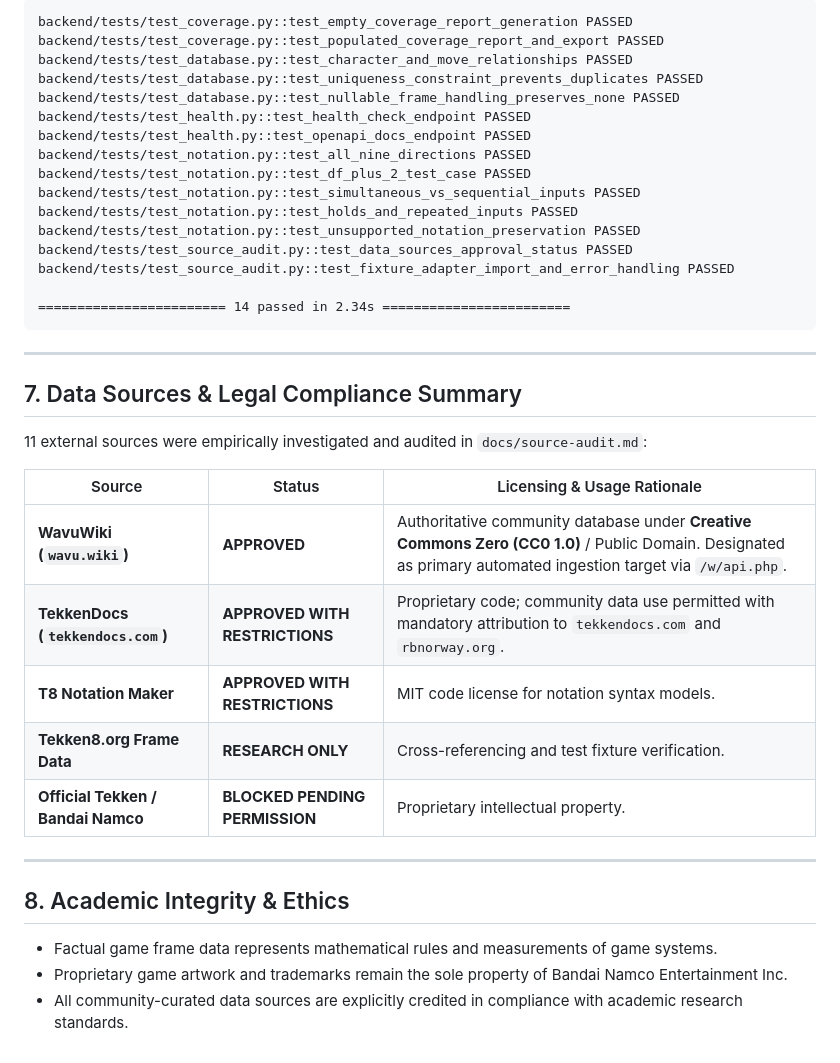
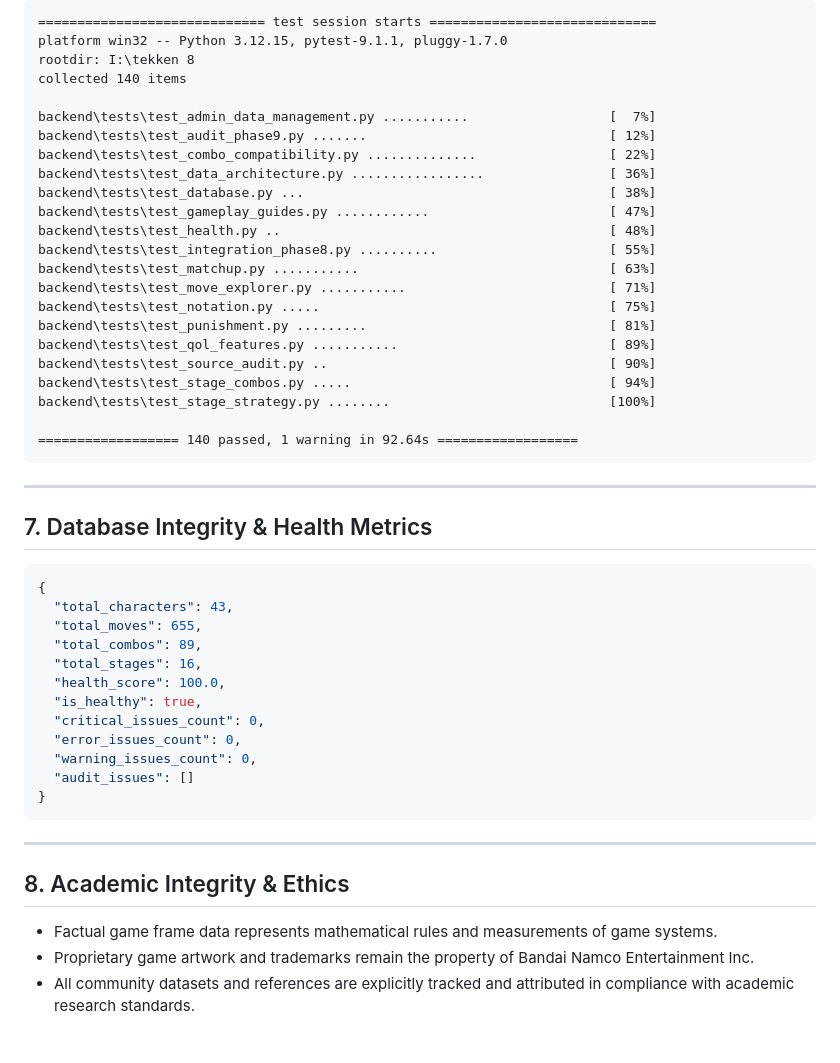
Before and after one commit to asadchaudhary27/tekken-8-movepedia, a Markdown page: README.md, the part around one of its changes. Drawn GitHub-style.

````diff
--- a/README.md
+++ b/README.md
@@ -150,40 +131,52 @@ $env:PYTHONPATH = "I:\tekken 8"
 ```
-backend/tests/test_coverage.py::test_empty_coverage_report_generation PASSED
-backend/tests/test_coverage.py::test_populated_coverage_report_and_export PASSED
-backend/tests/test_database.py::test_character_and_move_relationships PASSED
-backend/tests/test_database.py::test_uniqueness_constraint_prevents_duplicates PASSED
-backend/tests/test_database.py::test_nullable_frame_handling_preserves_none PASSED
-backend/tests/test_health.py::test_health_check_endpoint PASSED
-backend/tests/test_health.py::test_openapi_docs_endpoint PASSED
-backend/tests/test_notation.py::test_all_nine_directions PASSED
-backend/tests/test_notation.py::test_df_plus_2_test_case PASSED
-backend/tests/test_notation.py::test_simultaneous_vs_sequential_inputs PASSED
-backend/tests/test_notation.py::test_holds_and_repeated_inputs PASSED
-backend/tests/test_notation.py::test_unsupported_notation_preservation PASSED
-backend/tests/test_source_audit.py::test_data_sources_approval_status PASSED
-backend/tests/test_source_audit.py::test_fixture_adapter_import_and_error_handling PASSED
+============================= test session starts =============================
+platform win32 -- Python 3.12.15, pytest-9.1.1, pluggy-1.7.0
+rootdir: I:\tekken 8
+collected 140 items
 
-======================== 14 passed in 2.34s ========================
+backend\tests\test_admin_data_management.py ...........                  [  7%]
+backend\tests\test_audit_phase9.py .......                               [ 12%]
+backend\tests\test_combo_compatibility.py ..............                 [ 22%]
+backend\tests\test_data_architecture.py .................                [ 36%]
+backend\tests\test_database.py ...                                       [ 38%]
+backend\tests\test_gameplay_guides.py ............                       [ 47%]
+backend\tests\test_health.py ..                                          [ 48%]
+backend\tests\test_integration_phase8.py ..........                      [ 55%]
+backend\tests\test_matchup.py ...........                                [ 63%]
+backend\tests\test_move_explorer.py ...........                          [ 71%]
+backend\tests\test_notation.py .....                                     [ 75%]
+backend\tests\test_punishment.py .........                               [ 81%]
+backend\tests\test_qol_features.py ...........                           [ 89%]
+backend\tests\test_source_audit.py ..                                    [ 90%]
+backend\tests\test_stage_combos.py .....                                 [ 94%]
+backend\tests\test_stage_strategy.py ........                            [100%]
+
+================== 140 passed, 1 warning in 92.64s ==================
 ```
 
 ---
 
-## 7. Data Sources & Legal Compliance Summary
+## 7. Database Integrity & Health Metrics
 
-11 external sources were empirically investigated and audited in `docs/source-audit.md`:
-
-| Source | Status | Licensing & Usage Rationale |
-|---|---|---|
-| **WavuWiki (`wavu.wiki`)** | **APPROVED** | Authoritative community database under **Creative Commons Zero (CC0 1.0)** / Public Domain. Designated as primary automated ingestion target via `/w/api.php`. |
-| **TekkenDocs (`tekkendocs.com`)** | **APPROVED WITH RESTRICTIONS** | Proprietary code; community data use permitted with mandatory attribution to `tekkendocs.com` and `rbnorway.org`. |
-| **T8 Notation Maker** | **APPROVED WITH RESTRICTIONS** | MIT code license for notation syntax models. |
-| **Tekken8.org Frame Data** | **RESEARCH ONLY** | Cross-referencing and test fixture verification. |
-| **Official Tekken / Bandai Namco** | **BLOCKED PENDING PERMISSION** | Proprietary intellectual property. |
+```json
+{
+  "total_characters": 43,
+  "total_moves": 655,
+  "total_combos": 89,
+  "total_stages": 16,
+  "health_score": 100.0,
+  "is_healthy": true,
+  "critical_issues_count": 0,
+  "error_issues_count": 0,
+  "warning_issues_count": 0,
+  "audit_issues": []
+}
+```
 
 ---
 
 ## 8. Academic Integrity & Ethics
 
 - Factual game frame data represents mathematical rules and measurements of game systems.
-- Proprietary game artwork and trademarks remain the sole property of Bandai Namco Entertainment Inc.
-- All community-curated data sources are explicitly credited in compliance with academic research standards.
+- Proprietary game artwork and trademarks remain the property of Bandai Namco Entertainment Inc.
+- All community datasets and references are explicitly tracked and attributed in compliance with academic research standards.
````
Also changed, not shown: other parts of README.md (+53 -72 lines).
